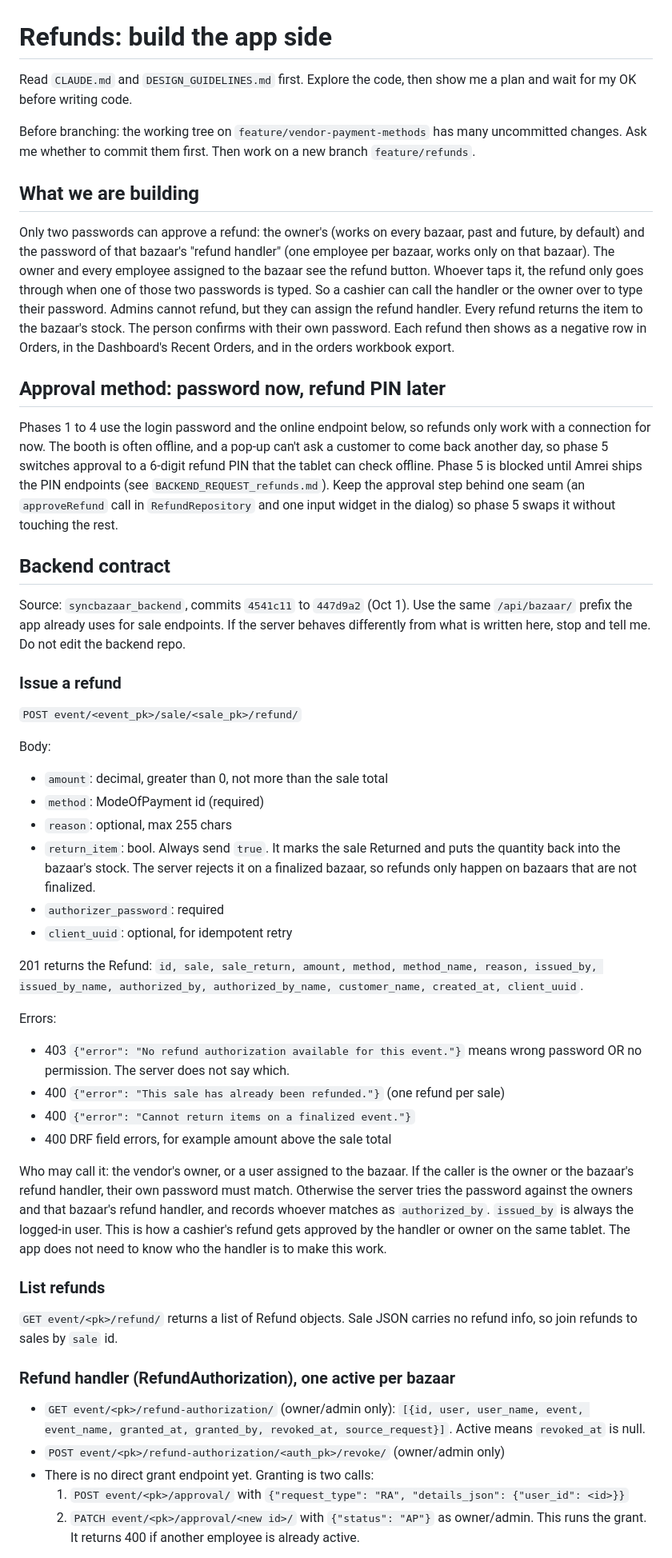
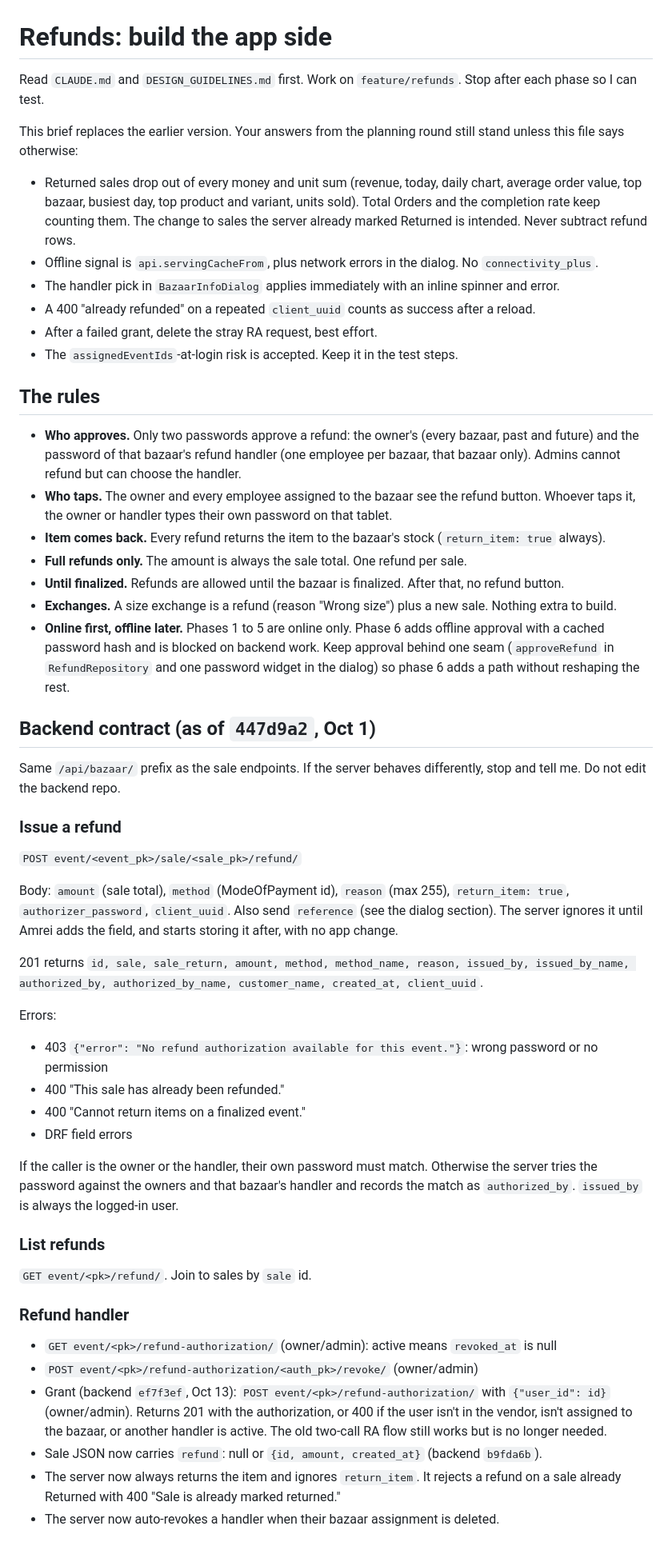
Before and after one commit to Aeonxuu/SyncBazaar, a Markdown page: notes/PROMPT_refunds.md, the part around one of its changes. Shown at 80% size. Drawn GitHub-style.

Commit message:
Update the refund notes for the backend at ee9a1f1
Co-Authored-By: Claude Sonnet 5.5 <noreply@anthropic.com>

```diff
--- a/notes/PROMPT_refunds.md
+++ b/notes/PROMPT_refunds.md
@@ -1,52 +1,55 @@
 # Refunds: build the app side
 
-Read `CLAUDE.md` and `DESIGN_GUIDELINES.md` first. Explore the code, then show me a plan and wait for my OK before writing code.
+Read `CLAUDE.md` and `DESIGN_GUIDELINES.md` first. Work on `feature/refunds`. Stop after each phase so I can test.
 
-Before branching: the working tree on `feature/vendor-payment-methods` has many uncommitted changes. Ask me whether to commit them first. Then work on a new branch `feature/refunds`.
+This brief replaces the earlier version. Your answers from the planning round still stand unless this file says otherwise:
+- Returned sales drop out of every money and unit sum (revenue, today, daily chart, average order value, top bazaar, busiest day, top product and variant, units sold). Total Orders and the completion rate keep counting them. The change to sales the server already marked Returned is intended. Never subtract refund rows.
+- Offline signal is `api.servingCacheFrom`, plus network errors in the dialog. No `connectivity_plus`.
+- The handler pick in `BazaarInfoDialog` applies immediately with an inline spinner and error.
+- A 400 "already refunded" on a repeated `client_uuid` counts as success after a reload.
+- After a failed grant, delete the stray RA request, best effort.
+- The `assignedEventIds`-at-login risk is accepted. Keep it in the test steps.
 
-## What we are building
+## The rules
 
-Only two passwords can approve a refund: the owner's (works on every bazaar, past and future, by default) and the password of that bazaar's "refund handler" (one employee per bazaar, works only on that bazaar). The owner and every employee assigned to the bazaar see the refund button. Whoever taps it, the refund only goes through when one of those two passwords is typed. So a cashier can call the handler or the owner over to type their password. Admins cannot refund, but they can assign the refund handler. Every refund returns the item to the bazaar's stock. The person confirms with their own password. Each refund then shows as a negative row in Orders, in the Dashboard's Recent Orders, and in the orders workbook export.
+- **Who approves.** Only two passwords approve a refund: the owner's (every bazaar, past and future) and the password of that bazaar's refund handler (one employee per bazaar, that bazaar only). Admins cannot refund but can choose the handler.
+- **Who taps.** The owner and every employee assigned to the bazaar see the refund button. Whoever taps it, the owner or handler types their own password on that tablet.
+- **Item comes back.** Every refund returns the item to the bazaar's stock (`return_item: true` always).
+- **Full refunds only.** The amount is always the sale total. One refund per sale.
+- **Until finalized.** Refunds are allowed until the bazaar is finalized. After that, no refund button.
+- **Exchanges.** A size exchange is a refund (reason "Wrong size") plus a new sale. Nothing extra to build.
+- **Online first, offline later.** Phases 1 to 5 are online only. Phase 6 adds offline approval with a cached password hash and is blocked on backend work. Keep approval behind one seam (`approveRefund` in `RefundRepository` and one password widget in the dialog) so phase 6 adds a path without reshaping the rest.
 
-## Approval method: password now, refund PIN later
+## Backend contract (as of `447d9a2`, Oct 1)
 
-Phases 1 to 4 use the login password and the online endpoint below, so refunds only work with a connection for now. The booth is often offline, and a pop-up can't ask a customer to come back another day, so phase 5 switches approval to a 6-digit refund PIN that the tablet can check offline. Phase 5 is blocked until Amrei ships the PIN endpoints (see `BACKEND_REQUEST_refunds.md`). Keep the approval step behind one seam (an `approveRefund` call in `RefundRepository` and one input widget in the dialog) so phase 5 swaps it without touching the rest.
-
-## Backend contract
-
-Source: `syncbazaar_backend`, commits `4541c11` to `447d9a2` (Oct 1). Use the same `/api/bazaar/` prefix the app already uses for sale endpoints. If the server behaves differently from what is written here, stop and tell me. Do not edit the backend repo.
+Same `/api/bazaar/` prefix as the sale endpoints. If the server behaves differently, stop and tell me. Do not edit the backend repo.
 
 ### Issue a refund
 
 `POST event/<event_pk>/sale/<sale_pk>/refund/`
 
-Body:
-- `amount`: decimal, greater than 0, not more than the sale total
-- `method`: ModeOfPayment id (required)
-- `reason`: optional, max 255 chars
-- `return_item`: bool. Always send `true`. It marks the sale Returned and puts the quantity back into the bazaar's stock. The server rejects it on a finalized bazaar, so refunds only happen on bazaars that are not finalized.
-- `authorizer_password`: required
-- `client_uuid`: optional, for idempotent retry
+Body: `amount` (sale total), `method` (ModeOfPayment id), `reason` (max 255), `return_item: true`, `authorizer_password`, `client_uuid`. Also send `reference` (see the dialog section). The server ignores it until Amrei adds the field, and starts storing it after, with no app change.
 
-201 returns the Refund: `id, sale, sale_return, amount, method, method_name, reason, issued_by, issued_by_name, authorized_by, authorized_by_name, customer_name, created_at, client_uuid`.
+201 returns `id, sale, sale_return, amount, method, method_name, reason, issued_by, issued_by_name, authorized_by, authorized_by_name, customer_name, created_at, client_uuid`.
 
 Errors:
-- 403 `{"error": "No refund authorization available for this event."}` means wrong password OR no permission. The server does not say which.
-- 400 `{"error": "This sale has already been refunded."}` (one refund per sale)
-- 400 `{"error": "Cannot return items on a finalized event."}`
-- 400 DRF field errors, for example amount above the sale total
+- 403 `{"error": "No refund authorization available for this event."}`: wrong password or no permission
+- 400 "This sale has already been refunded."
+- 400 "Cannot return items on a finalized event."
+- DRF field errors
 
-Who may call it: the vendor's owner, or a user assigned to the bazaar. If the caller is the owner or the bazaar's refund handler, their own password must match. Otherwise the server tries the password against the owners and that bazaar's refund handler, and records whoever matches as `authorized_by`. `issued_by` is always the logged-in user. This is how a cashier's refund gets approved by the handler or owner on the same tablet. The app does not need to know who the handler is to make this work.
+If the caller is the owner or the handler, their own password must match. Otherwise the server tries the password against the owners and that bazaar's handler and records the match as `authorized_by`. `issued_by` is always the logged-in user.
 
 ### List refunds
 
-`GET event/<pk>/refund/` returns a list of Refund objects. Sale JSON carries no refund info, so join refunds to sales by `sale` id.
+`GET event/<pk>/refund/`. Join to sales by `sale` id.
 
-### Refund handler (RefundAuthorization), one active per bazaar
+### Refund handler
 
-- `GET event/<pk>/refund-authorization/` (owner/admin only): `[{id, user, user_name, event, event_name, granted_at, granted_by, revoked_at, source_request}]`. Active means `revoked_at` is null.
-- `POST event/<pk>/refund-authorization/<auth_pk>/revoke/` (owner/admin only)
-- There is no direct grant endpoint yet. Granting is two calls:
-  1. `POST event/<pk>/approval/` with `{"request_type": "RA", "details_json": {"user_id": <id>}}`
-  2. `PATCH event/<pk>/approval/<new id>/` with `{"status": "AP"}` as owner/admin. This runs the grant. It returns 400 if another employee is already active.
+- `GET event/<pk>/refund-authorization/` (owner/admin): active means `revoked_at` is null
+- `POST event/<pk>/refund-authorization/<auth_pk>/revoke/` (owner/admin)
+- Grant (backend `ef7f3ef`, Oct 13): `POST event/<pk>/refund-authorization/` with `{"user_id": id}` (owner/admin). Returns 201 with the authorization, or 400 if the user isn't in the vendor, isn't assigned to the bazaar, or another handler is active. The old two-call RA flow still works but is no longer needed.
+- Sale JSON now carries `refund`: null or `{id, amount, created_at}` (backend `b9fda6b`).
+- The server now always returns the item and ignores `return_item`. It rejects a refund on a sale already Returned with 400 "Sale is already marked returned."
+- The server now auto-revokes a handler when their bazaar assignment is deleted.
 
```
Also changed, not shown: other parts of notes/PROMPT_refunds.md (+59 -84 lines), notes/BACKEND_REQUEST_refunds.md (+30 -25 lines).
